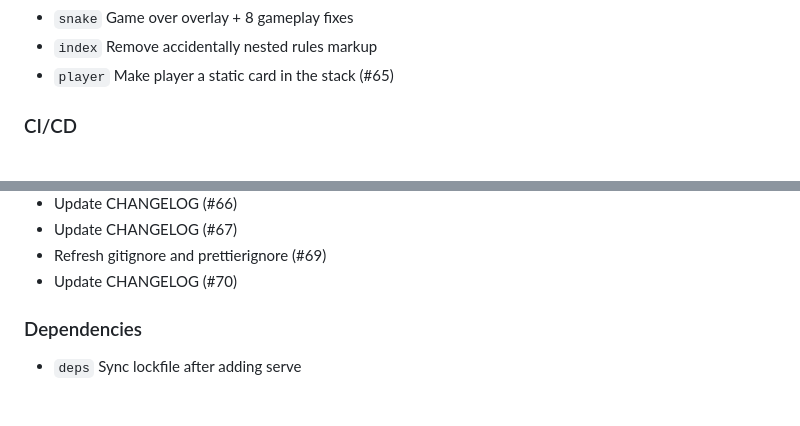
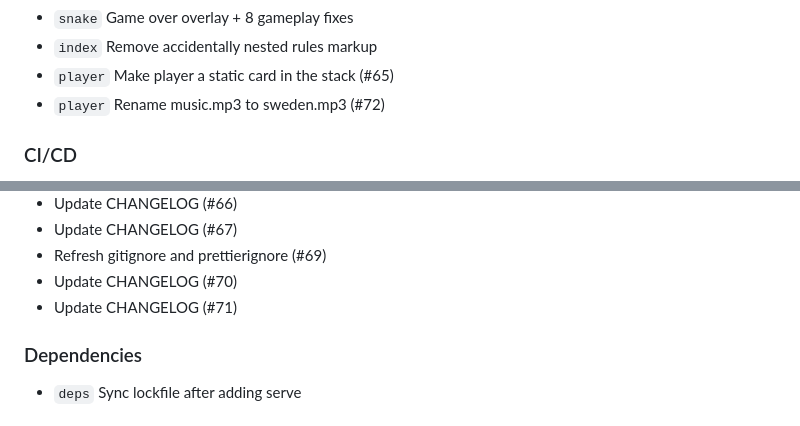
Before and after one commit to Bushmasterson/bushmasterson.github.io, a Markdown page: CHANGELOG.md, 2 parts joined by grey strips. Rendered like a GitHub page.

Commit message:
chore: update CHANGELOG (#73)

```diff
--- a/CHANGELOG.md
+++ b/CHANGELOG.md
@@ -21,6 +21,7 @@ Format based on [Keep a Changelog](https://keepachangelog.com/en/1.1.0/).
 - `snake` Game over overlay + 8 gameplay fixes
 - `index` Remove accidentally nested rules markup
 - `player` Make player a static card in the stack (#65)
+- `player` Rename music.mp3 to sweden.mp3 (#72)
 
 ### CI/CD
 
@@ -59,6 +60,7 @@ Format based on [Keep a Changelog](https://keepachangelog.com/en/1.1.0/).
 - Update CHANGELOG (#67)
 - Refresh gitignore and prettierignore (#69)
 - Update CHANGELOG (#70)
+- Update CHANGELOG (#71)
 
 ### Dependencies
 
```
